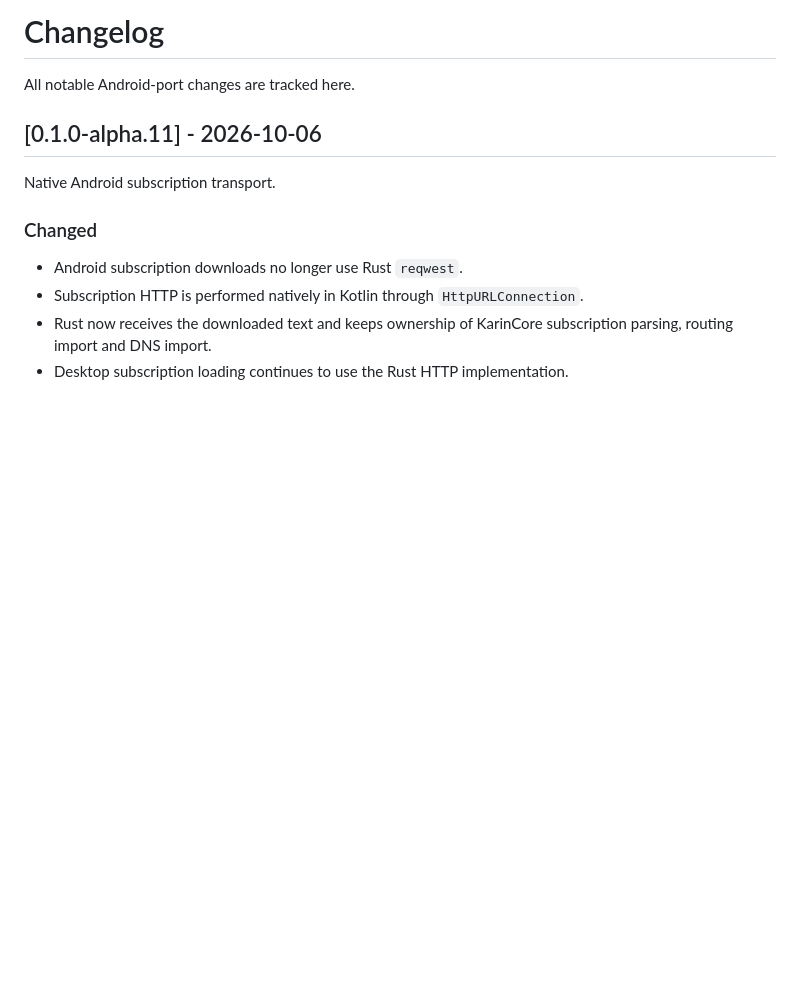
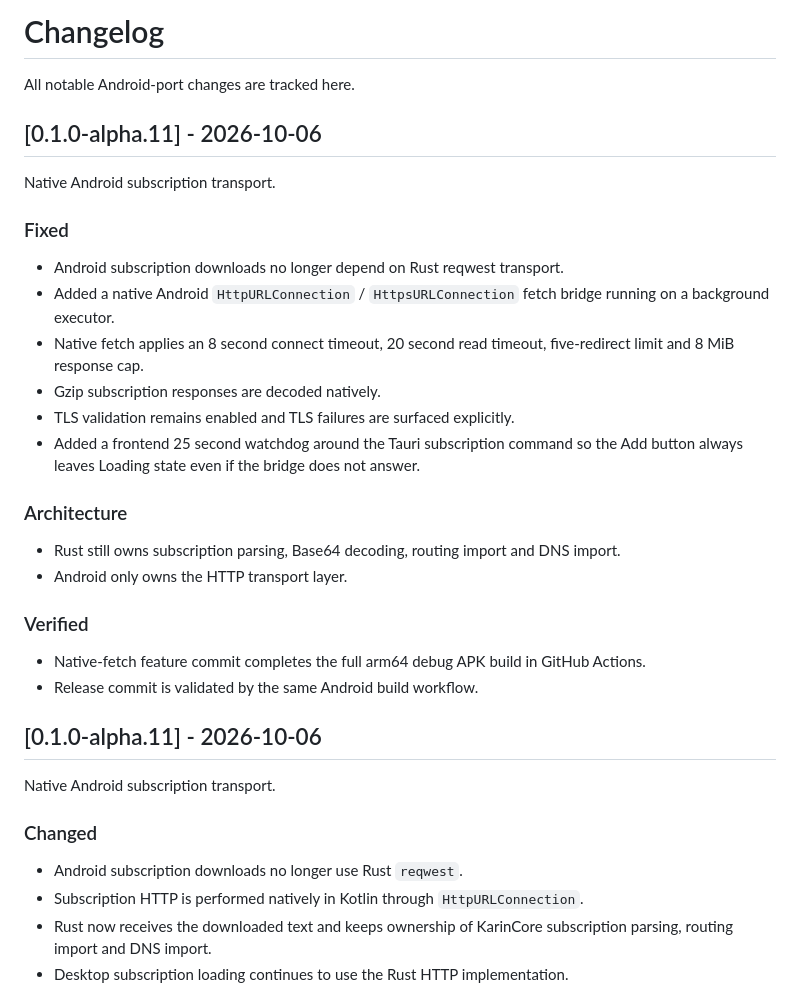
Before and after one commit to VivaGushter/KarinCore-android, a Markdown page: CHANGELOG.md, the part around the change. GitHub-like rendering; blank space fills up the shorter version.

Commit message:
release: bump Android port to v0.1.0-alpha.11

```diff
--- a/CHANGELOG.md
+++ b/CHANGELOG.md
@@ -1,6 +1,27 @@
 # Changelog
 
 All notable Android-port changes are tracked here.
+
+## [0.1.0-alpha.11] - 2026-10-06
+
+Native Android subscription transport.
+
+### Fixed
+- Android subscription downloads no longer depend on Rust reqwest transport.
+- Added a native Android `HttpURLConnection` / `HttpsURLConnection` fetch bridge running on a background executor.
+- Native fetch applies an 8 second connect timeout, 20 second read timeout, five-redirect limit and 8 MiB response cap.
+- Gzip subscription responses are decoded natively.
+- TLS validation remains enabled and TLS failures are surfaced explicitly.
+- Added a frontend 25 second watchdog around the Tauri subscription command so the Add button always leaves Loading state even if the bridge does not answer.
+
+### Architecture
+- Rust still owns subscription parsing, Base64 decoding, routing import and DNS import.
+- Android only owns the HTTP transport layer.
+
+### Verified
+- Native-fetch feature commit completes the full arm64 debug APK build in GitHub Actions.
+- Release commit is validated by the same Android build workflow.
+
 
 ## [0.1.0-alpha.11] - 2026-10-06
 
```
